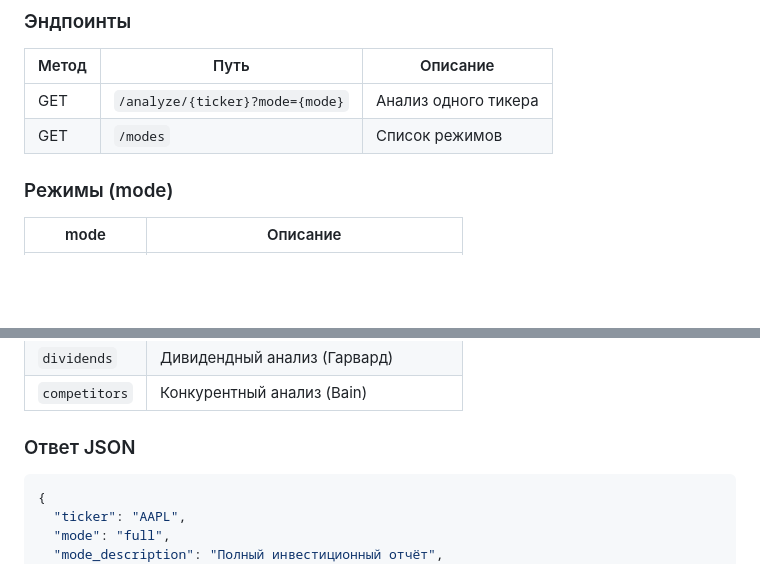
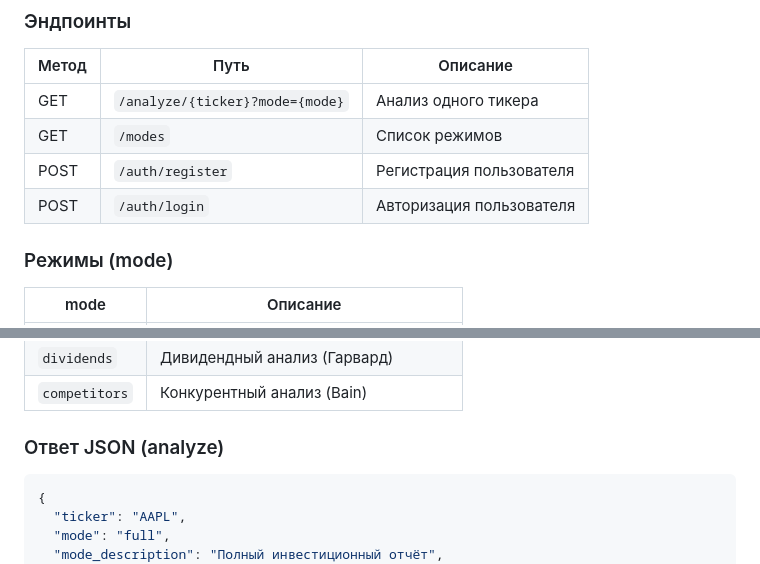
Before and after one commit to Edman-99/ilm.ai, a Markdown page: CLAUDE.md, 2 parts joined by grey strips. Rendered like a GitHub page; blank space fills up the shorter version.

````diff
--- a/CLAUDE.md
+++ b/CLAUDE.md
@@ -23,6 +23,8 @@ Flutter web проект для AI анализа акций. Отдельный
 |-------|------|----------|
 | GET | `/analyze/{ticker}?mode={mode}` | Анализ одного тикера |
 | GET | `/modes` | Список режимов |
+| POST | `/auth/register` | Регистрация пользователя |
+| POST | `/auth/login` | Авторизация пользователя |
 
 ### Режимы (mode)
 
@@ -38,7 +40,7 @@ Flutter web проект для AI анализа акций. Отдельный
 | `dividends` | Дивидендный анализ (Гарвард) |
 | `competitors` | Конкурентный анализ (Bain) |
 
-### Ответ JSON
+### Ответ JSON (analyze)
 
 ```json
 {
````
Also changed, not shown: other parts of CLAUDE.md (+74 -19 lines).
